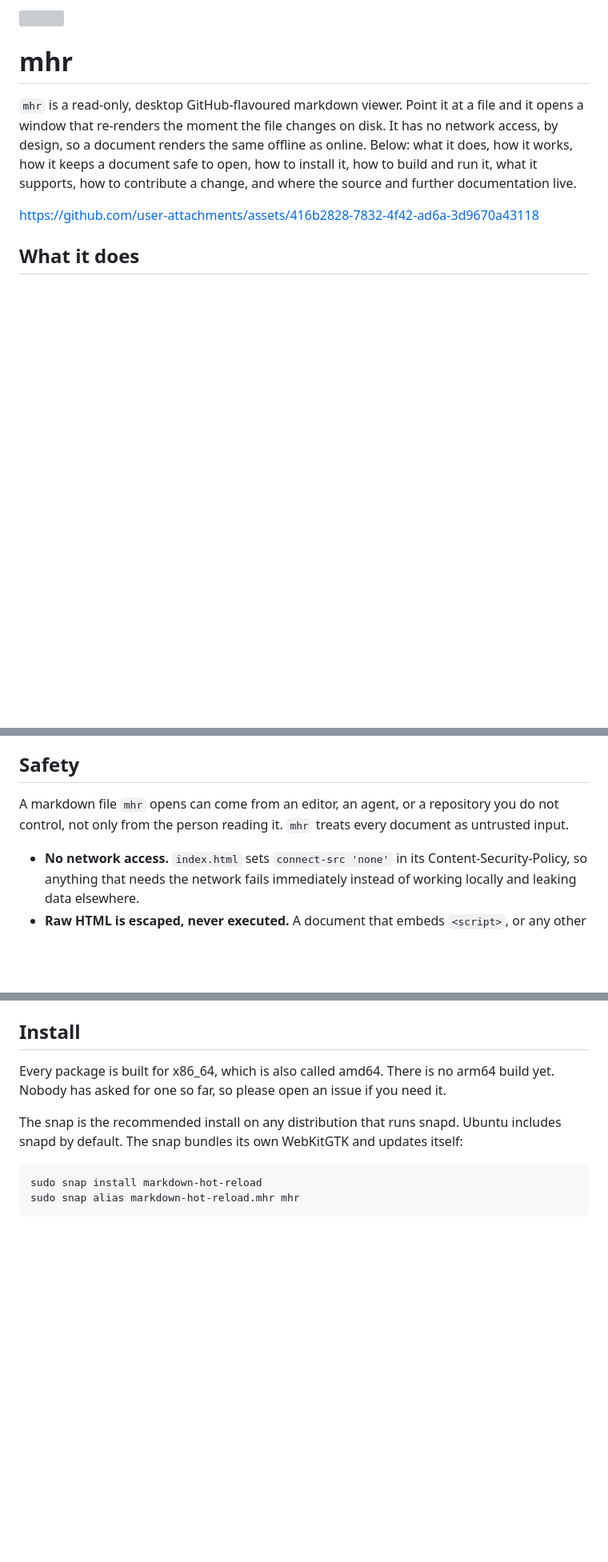
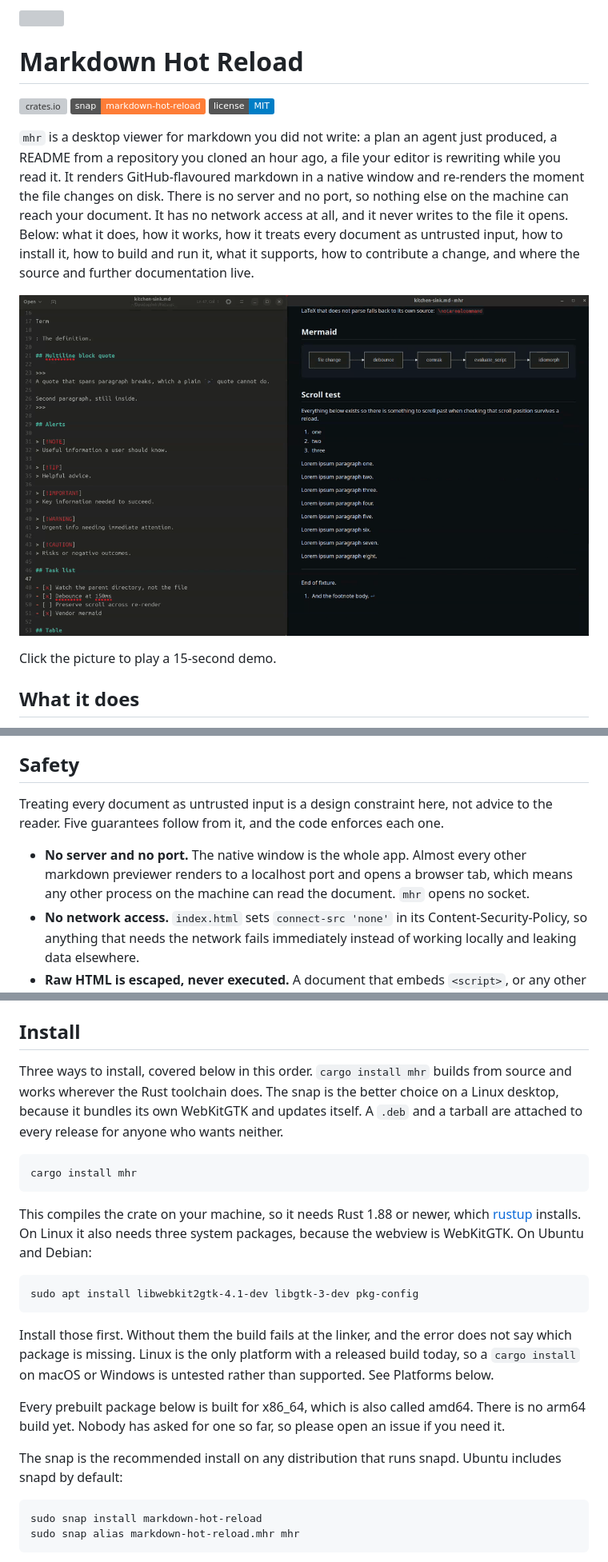
Before and after one commit to chairulakmal/markdown-hot-reload, a Markdown page: README.md, 3 parts joined by grey strips. Shown: that part at 80% size. GitHub-like rendering; pictures changed too: docs/demo-poster.png (added); badges without logos; blank space fills up the shorter version; grey boxes are pictures that could not be loaded.

Commit message:
docs: lead the README with cargo install and the untrusted-input pitch
The README opened with a snap command, which is Linux only, and reached
safety in the third section. On the crates.io listing that made the first
runnable command one a macOS or Windows reader cannot use, and the demo
video showed as a naked UUID link, since only GitHub expands a bare
user-attachments URL.

- H1 is now Markdown Hot Reload. The first sentence still opens with mhr
  in code font and states the differentiator: no server, no port, no
  network, never writes to the file
- Safety gained a bullet for no server and no port, which is the one
  promise no browser-based previewer can make
- Install covers cargo install first, with the three WebKitGTK packages
  beside it, then the snap, then the deb and tarball. Building and
  running points back at Install instead of repeating the prerequisites
- The video becomes a poster image that links to it, so a page which
  cannot expand the URL still shows a picture. The frame is pulled from
  the mp4 and palette-reduced to 100 KB
- The icon and the poster use absolute raw.githubusercontent.com URLs

cargo install is described as untested on macOS and Windows rather than
supported, because the build has never run there.

````diff
--- a/README.md
+++ b/README.md
@@ -2,9 +2,15 @@
 
-# mhr
+# Markdown Hot Reload
 
-`mhr` is a read-only, desktop GitHub-flavoured markdown viewer. Point it at a file and it opens a window that re-renders the moment the file changes on disk. It has no network access, by design, so a document renders the same offline as online. Below: what it does, how it works, how it keeps a document safe to open, how to install it, how to build and run it, what it supports, how to contribute a change, and where the source and further documentation live.
+[![crates.io](https://img.shields.io/crates/v/mhr.svg)](https://crates.io/crates/mhr)
+[![Snap Store](https://img.shields.io/badge/snap-markdown--hot--reload-orange.svg)](https://snapcraft.io/markdown-hot-reload)
+[![License: MIT](https://img.shields.io/badge/license-MIT-blue.svg)](https://github.com/chairulakmal/markdown-hot-reload/blob/main/LICENSE)
 
-https://github.com/user-attachments/assets/416b2828-7832-4f42-ad6a-3d9670a43118
+`mhr` is a desktop viewer for markdown you did not write: a plan an agent just produced, a README from a repository you cloned an hour ago, a file your editor is rewriting while you read it. It renders GitHub-flavoured markdown in a native window and re-renders the moment the file changes on disk. There is no server and no port, so nothing else on the machine can reach your document. It has no network access at all, and it never writes to the file it opens. Below: what it does, how it works, how it treats every document as untrusted input, how to install it, how to build and run it, what it supports, how to contribute a change, and where the source and further documentation live.
+
+[![A window showing rendered markdown beside the editor writing it](https://raw.githubusercontent.com/chairulakmal/markdown-hot-reload/main/docs/demo-poster.png)](https://github.com/user-attachments/assets/416b2828-7832-4f42-ad6a-3d9670a43118)
+
+Click the picture to play a 15-second demo.
 
 ## What it does
 
@@ -16,8 +22,9 @@ One Rust binary. `comrak` parses markdown to HTML, `notify` watches the file's p
 
 ## Safety
 
-A markdown file `mhr` opens can come from an editor, an agent, or a repository you do not control, not only from the person reading it. `mhr` treats every document as untrusted input.
+Treating every document as untrusted input is a design constraint here, not advice to the reader. Five guarantees follow from it, and the code enforces each one.
 
+- **No server and no port.** The native window is the whole app. Almost every other markdown previewer renders to a localhost port and opens a browser tab, which means any other process on the machine can read the document. `mhr` opens no socket.
 - **No network access.** `index.html` sets `connect-src 'none'` in its Content-Security-Policy, so anything that needs the network fails immediately instead of working locally and leaking data elsewhere.
 - **Raw HTML is escaped, never executed.** A document that embeds `<script>`, or any other raw tag, shows it as text on the page rather than running it. `src/render.rs` has tests that check this directly.
 - **Read-only.** `mhr` never writes to the file it watches. There is no editing surface.
@@ -27,9 +34,23 @@ The design invariants behind each of these, and the tests that guard them, are s
 
 ## Install
 
-Every package is built for x86_64, which is also called amd64. There is no arm64 build yet. Nobody has asked for one so far, so please open an issue if you need it.
+Three ways to install, covered below in this order. `cargo install mhr` builds from source and works wherever the Rust toolchain does. The snap is the better choice on a Linux desktop, because it bundles its own WebKitGTK and updates itself. A `.deb` and a tarball are attached to every release for anyone who wants neither.
 
-The snap is the recommended install on any distribution that runs snapd. Ubuntu includes snapd by default. The snap bundles its own WebKitGTK and updates itself:
+```
+cargo install mhr
+```
+
+This compiles the crate on your machine, so it needs Rust 1.88 or newer, which [rustup](https://rustup.rs) installs. On Linux it also needs three system packages, because the webview is WebKitGTK. On Ubuntu and Debian:
+
+```
+sudo apt install libwebkit2gtk-4.1-dev libgtk-3-dev pkg-config
+```
+
+Install those first. Without them the build fails at the linker, and the error does not say which package is missing. Linux is the only platform with a released build today, so a `cargo install` on macOS or Windows is untested rather than supported. See Platforms below.
+
+Every prebuilt package below is built for x86_64, which is also called amd64. There is no arm64 build yet. Nobody has asked for one so far, so please open an issue if you need it.
+
+The snap is the recommended install on any distribution that runs snapd. Ubuntu includes snapd by default:
 
 ```
 sudo snap install markdown-hot-reload
````
Also changed, not shown: other parts of README.md (+5 -10 lines).
